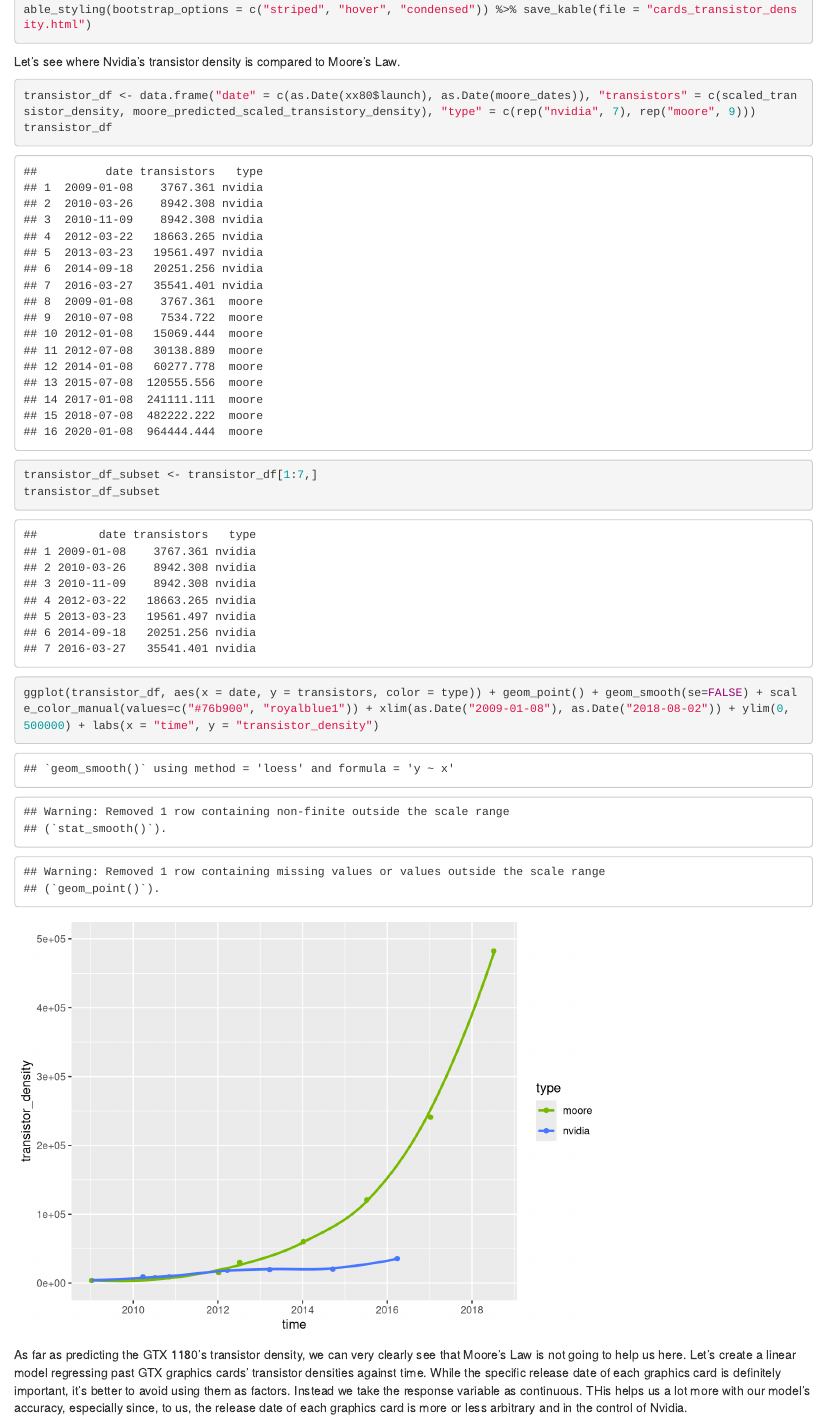
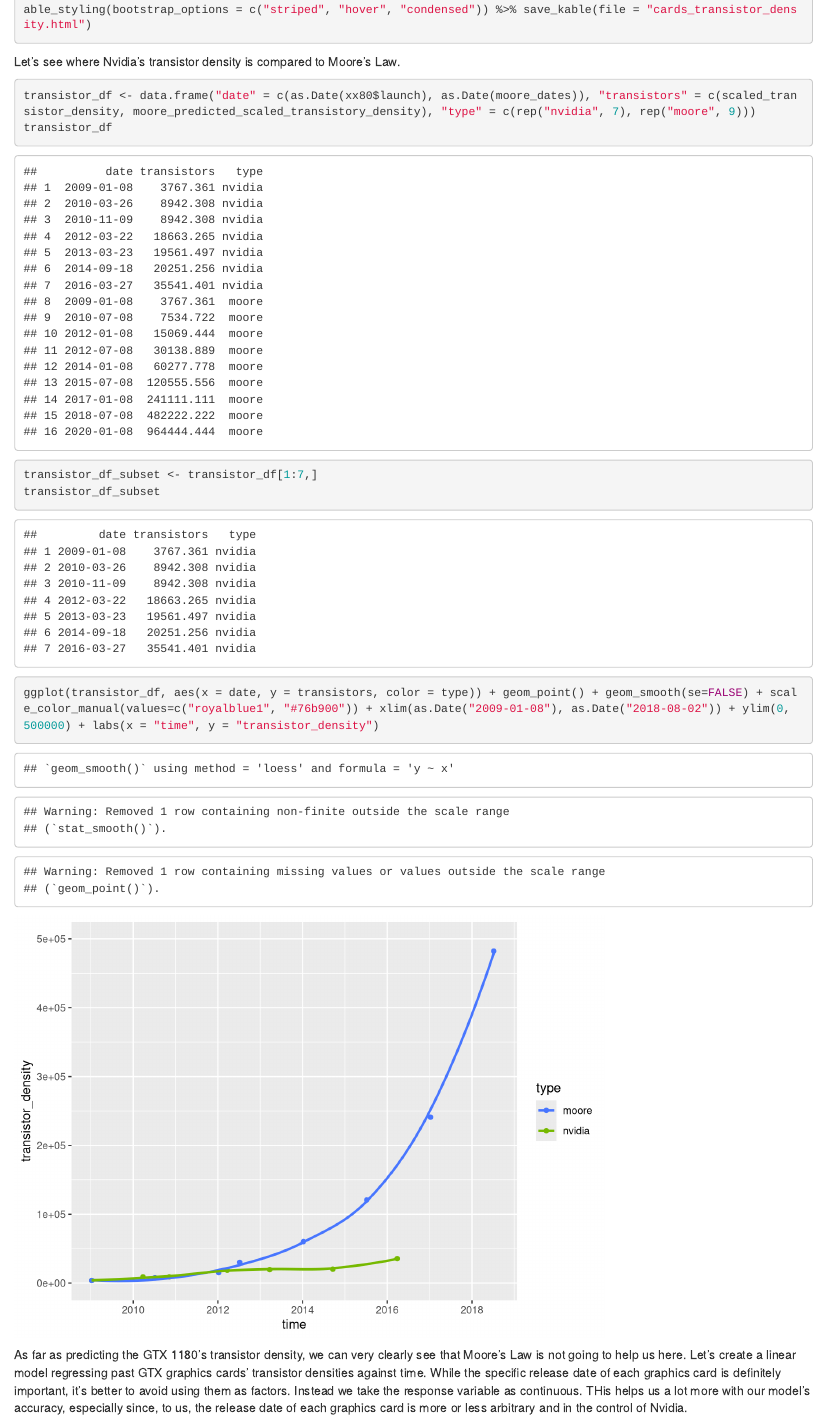
Before and after one commit to narenakurati/nvidiaprediction, an R Markdown document (clean_rmd.Rmd): the page in a window 1100 px wide, from 2150 px down. Rendered offline with R 4.5, knitr and Pandoc, with nearby package versions.

Commit message:
peacing out for the night. just need to format the moore section and add to site

````diff
--- a/clean_rmd.Rmd
+++ b/clean_rmd.Rmd
@@ -54,7 +54,7 @@ transistor_df
 transistor_df_subset <- transistor_df[1:7,]
 transistor_df_subset
 
-ggplot(transistor_df, aes(x = date, y = transistors, color = type)) + geom_point() + geom_smooth(se=FALSE) + scale_color_manual(values=c("#76b900", "royalblue1")) + xlim(as.Date("2009-01-08"), as.Date("2018-08-02")) + ylim(0, 500000) + labs(x = "time", y = "transistor_density")
+ggplot(transistor_df, aes(x = date, y = transistors, color = type)) + geom_point() + geom_smooth(se=FALSE) + scale_color_manual(values=c("royalblue1", "#76b900")) + xlim(as.Date("2009-01-08"), as.Date("2018-08-02")) + ylim(0, 500000) + labs(x = "time", y = "transistor_density")
 ```
 
 As far as predicting the GTX 1180's transistor density, we can very clearly see that Moore's Law is not going to help us here. Let's create a linear model regressing past GTX graphics cards' transistor densities against time. While the specific release date of each graphics card is definitely important, it's better to avoid using them as factors. Instead we take the response variable as continuous. THis helps us a lot more with our model's accuracy, especially since, to us, the release date of each graphics card is more or less arbitrary and in the control of Nvidia.
````
Also changed, not shown: clean_rmd.html.
